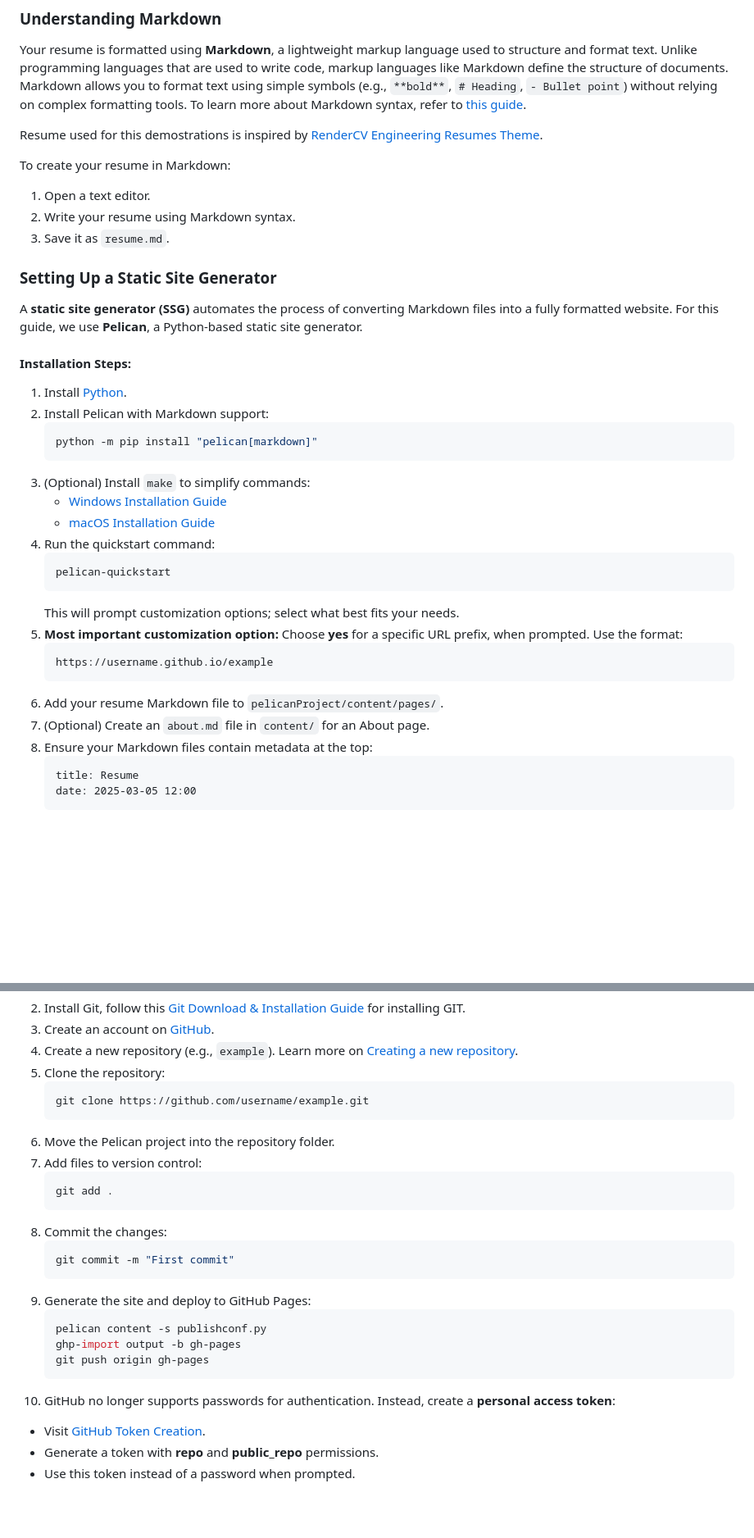
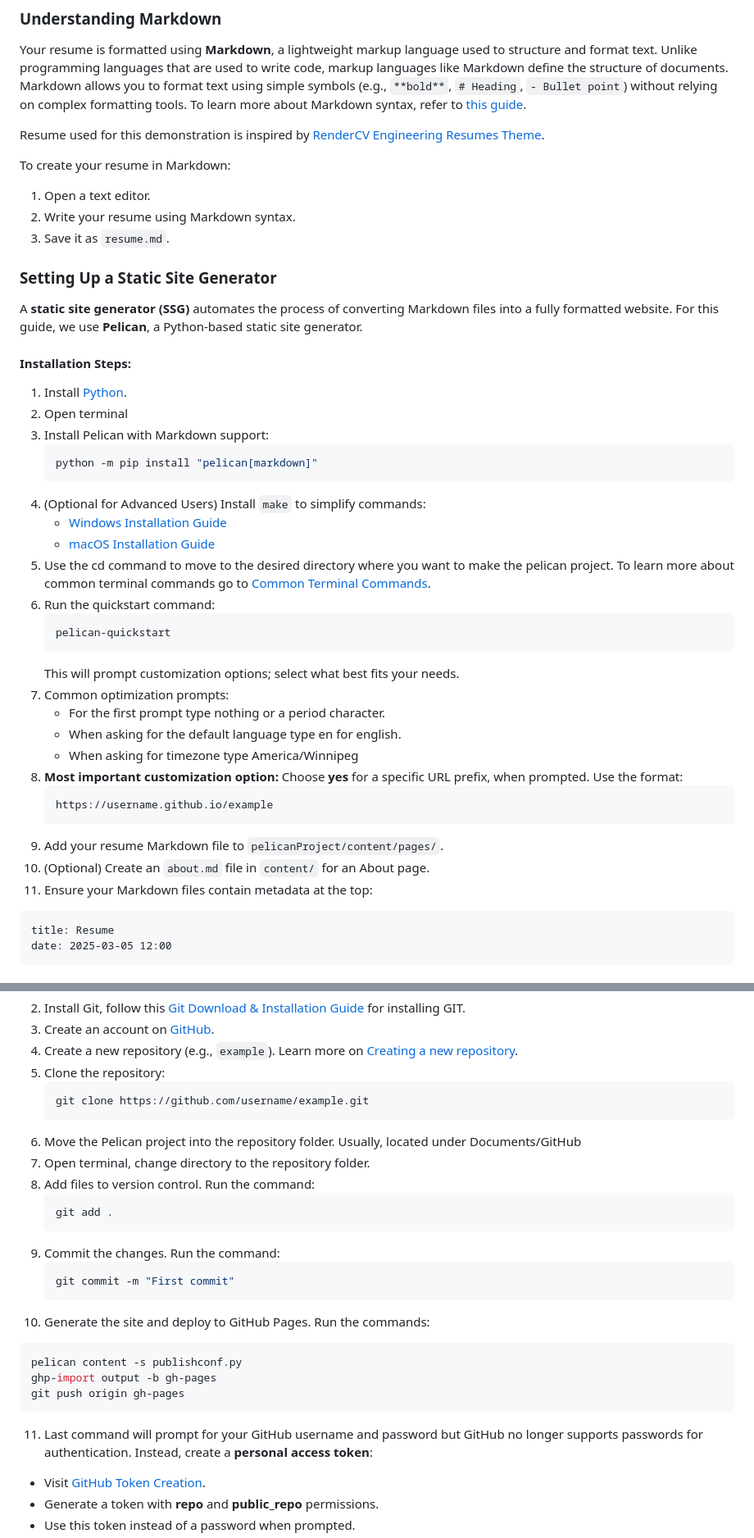
Before and after one commit to kazato67/ACResume, a Markdown page: README.md, 2 parts joined by grey strips. Shown: that part at 82% size. GitHub-like rendering; blank space fills up the shorter version.

````diff
--- a/README.md
+++ b/README.md
@@ -33,7 +33,7 @@ Before proceeding, ensure you have the following:
 ### Understanding Markdown
 Your resume is formatted using **Markdown**, a lightweight markup language used to structure and format text. Unlike programming languages that are used to write code, markup languages like Markdown define the structure of documents. Markdown allows you to format text using simple symbols (e.g., `**bold**`, `# Heading`, `- Bullet point`) without relying on complex formatting tools. To learn more about Markdown syntax, refer to [this guide](https://www.markdownguide.org/basic-syntax/).
 
-Resume used for this demostrations is inspired by [RenderCV Engineering Resumes Theme](https://www.overleaf.com/latex/templates/rendercv-engineeringresumes-theme/shwqvsxdgkjy).
+Resume used for this demonstration is inspired by [RenderCV Engineering Resumes Theme](https://www.overleaf.com/latex/templates/rendercv-engineeringresumes-theme/shwqvsxdgkjy).
 
 To create your resume in Markdown:
 1. Open a text editor.
@@ -45,26 +45,32 @@ A **static site generator (SSG)** automates the process of converting Markdown f
 
 #### Installation Steps:
 1. Install [Python](https://www.python.org/).
-2. Install Pelican with Markdown support:
+2. Open terminal
+3. Install Pelican with Markdown support:
    ```sh
    python -m pip install "pelican[markdown]"
    ```
-3. (Optional) Install `make` to simplify commands:
+3. (Optional for Advanced Users) Install `make` to simplify commands:
    - [Windows Installation Guide](https://stackoverflow.com/q/32127524)
    - [macOS Installation Guide](https://stackoverflow.com/q/1469994)
-4. Run the quickstart command:
+4. Use the cd command to move to the desired directory where you want to make the pelican project. To learn more about common terminal commands go to [Common Terminal Commands](https://gist.github.com/bradtraversy/cc180de0edee05075a6139e42d5f28ce).
+5. Run the quickstart command:
    ```sh
    pelican-quickstart
    ```
    This will prompt customization options; select what best fits your needs.
-5. **Most important customization option:** Choose **yes** for a specific URL prefix, when prompted. Use the format:
+6. Common optimization prompts:
+   - For the first prompt type nothing or a period character.
+   - When asking for the default language type en for english.
+   - When asking for timezone type America/Winnipeg
+7. **Most important customization option:** Choose **yes** for a specific URL prefix, when prompted. Use the format:
    ```
    https://username.github.io/example
    ```
-6. Add your resume Markdown file to `pelicanProject/content/pages/`.
-7. (Optional) Create an `about.md` file in `content/` for an About page.
-8. Ensure your Markdown files contain metadata at the top:
-   ```markdown
+8. Add your resume Markdown file to `pelicanProject/content/pages/`.
+9. (Optional) Create an `about.md` file in `content/` for an About page.
+10. Ensure your Markdown files contain metadata at the top:
+   ```
    title: Resume
    date: 2025-03-05 12:00
    ```
@@ -87,22 +93,23 @@ A **repository (repo)** in GitHub is a storage space where your project files an
    ```sh
    git clone https://github.com/username/example.git
    ```
-6. Move the Pelican project into the repository folder.
-7. Add files to version control:
+6. Move the Pelican project into the repository folder. Usually, located under Documents/GitHub
+7. Open terminal, change directory to the repository folder.
+8. Add files to version control. Run the command:
    ```sh
    git add .
    ```
-8. Commit the changes:
+9. Commit the changes. Run the command:
    ```sh
    git commit -m "First commit"
    ```
-9. Generate the site and deploy to GitHub Pages:
+10. Generate the site and deploy to GitHub Pages. Run the commands:
    ```sh
    pelican content -s publishconf.py
    ghp-import output -b gh-pages
    git push origin gh-pages
    ```
-10. GitHub no longer supports passwords for authentication. Instead, create a **personal access token**:
+11. Last command will prompt for your GitHub username and password but GitHub no longer supports passwords for authentication. Instead, create a **personal access token**:
    - Visit [GitHub Token Creation](https://github.com/settings/tokens).
    - Generate a token with **repo** and **public_repo** permissions.
    - Use this token instead of a password when prompted.
````
Also changed, not shown: other parts of README.md (+1 -0 lines).
